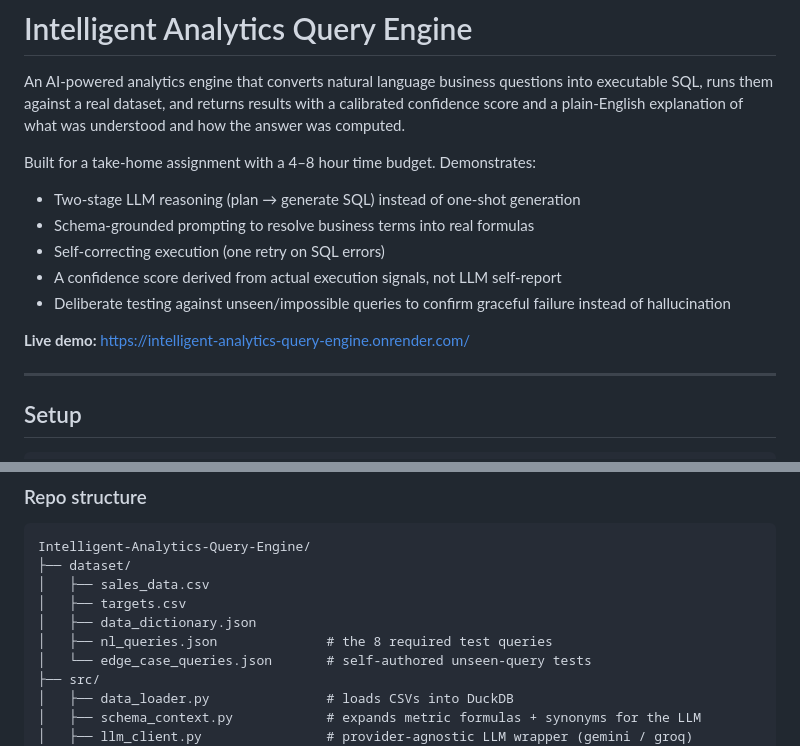
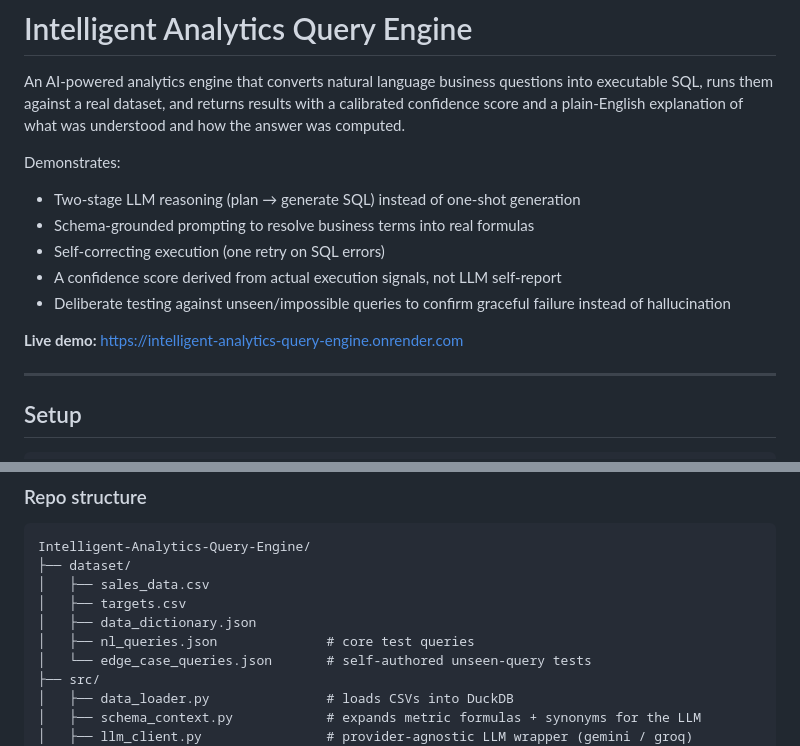
Before and after one commit to Nitish-Kumar-1998/Intelligent-Analytics-Query-Engine, a Markdown page: README.md, 2 parts joined by grey strips. GitHub-like rendering.

Commit message:
Refine README content and formatting
Updated README to clarify test queries and improve formatting.

```diff
--- a/README.md
+++ b/README.md
@@ -5,14 +5,14 @@ questions into executable SQL, runs them against a real dataset, and
 returns results with a calibrated confidence score and a plain-English
 explanation of what was understood and how the answer was computed.
 
-Built for a take-home assignment with a 4–8 hour time budget. Demonstrates:
+Demonstrates:
 - Two-stage LLM reasoning (plan → generate SQL) instead of one-shot generation
 - Schema-grounded prompting to resolve business terms into real formulas
 - Self-correcting execution (one retry on SQL errors)
 - A confidence score derived from actual execution signals, not LLM self-report
 - Deliberate testing against unseen/impossible queries to confirm graceful failure instead of hallucination
 
-**Live demo:** https://intelligent-analytics-query-engine.onrender.com/
+**Live demo:** https://intelligent-analytics-query-engine.onrender.com
 
 ---
 
@@ -85,7 +85,7 @@ Intelligent-Analytics-Query-Engine/
 │   ├── sales_data.csv
 │   ├── targets.csv
 │   ├── data_dictionary.json
-│   ├── nl_queries.json              # the 8 required test queries
+│   ├── nl_queries.json              # core test queries
 │   └── edge_case_queries.json       # self-authored unseen-query tests
 ├── src/
 │   ├── data_loader.py               # loads CSVs into DuckDB
```
